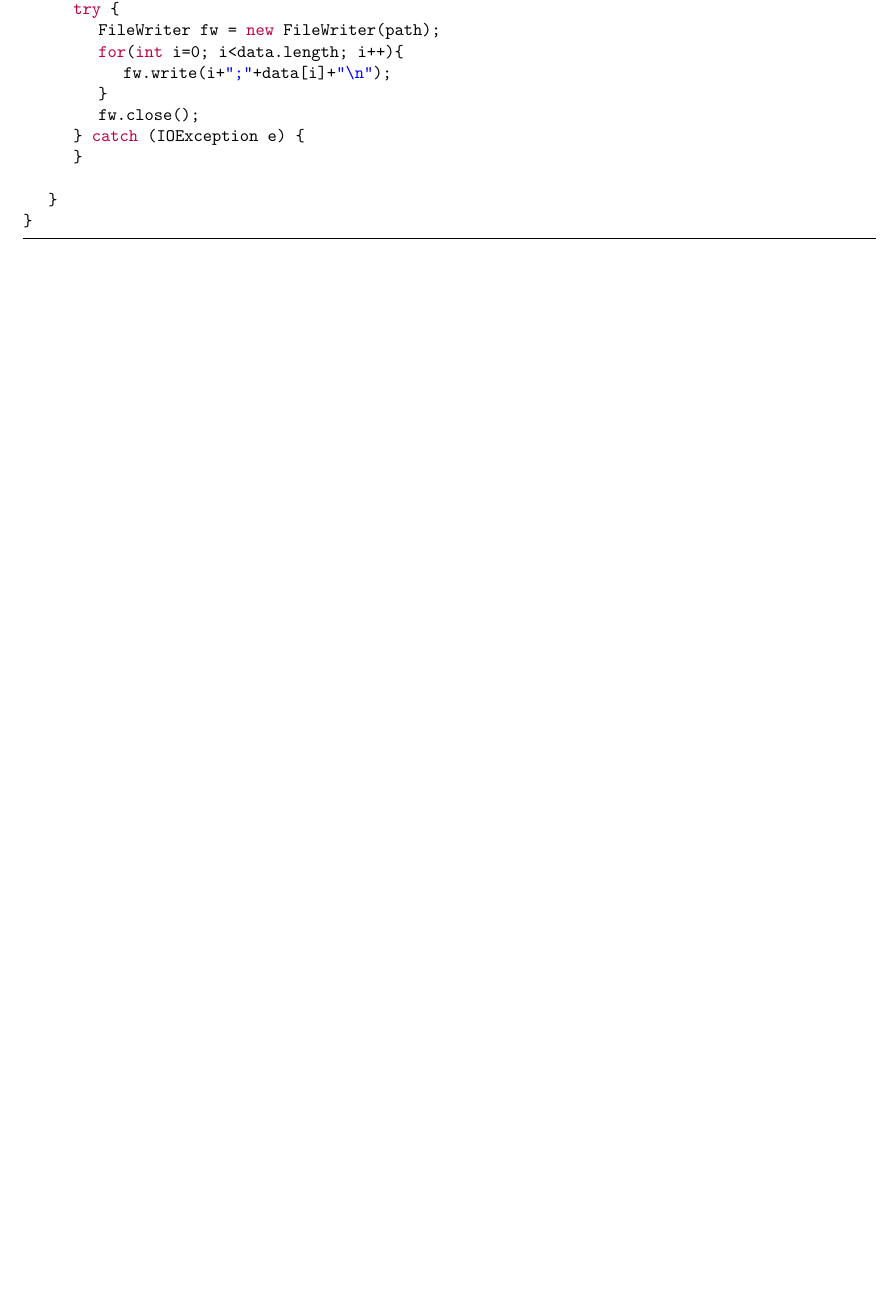
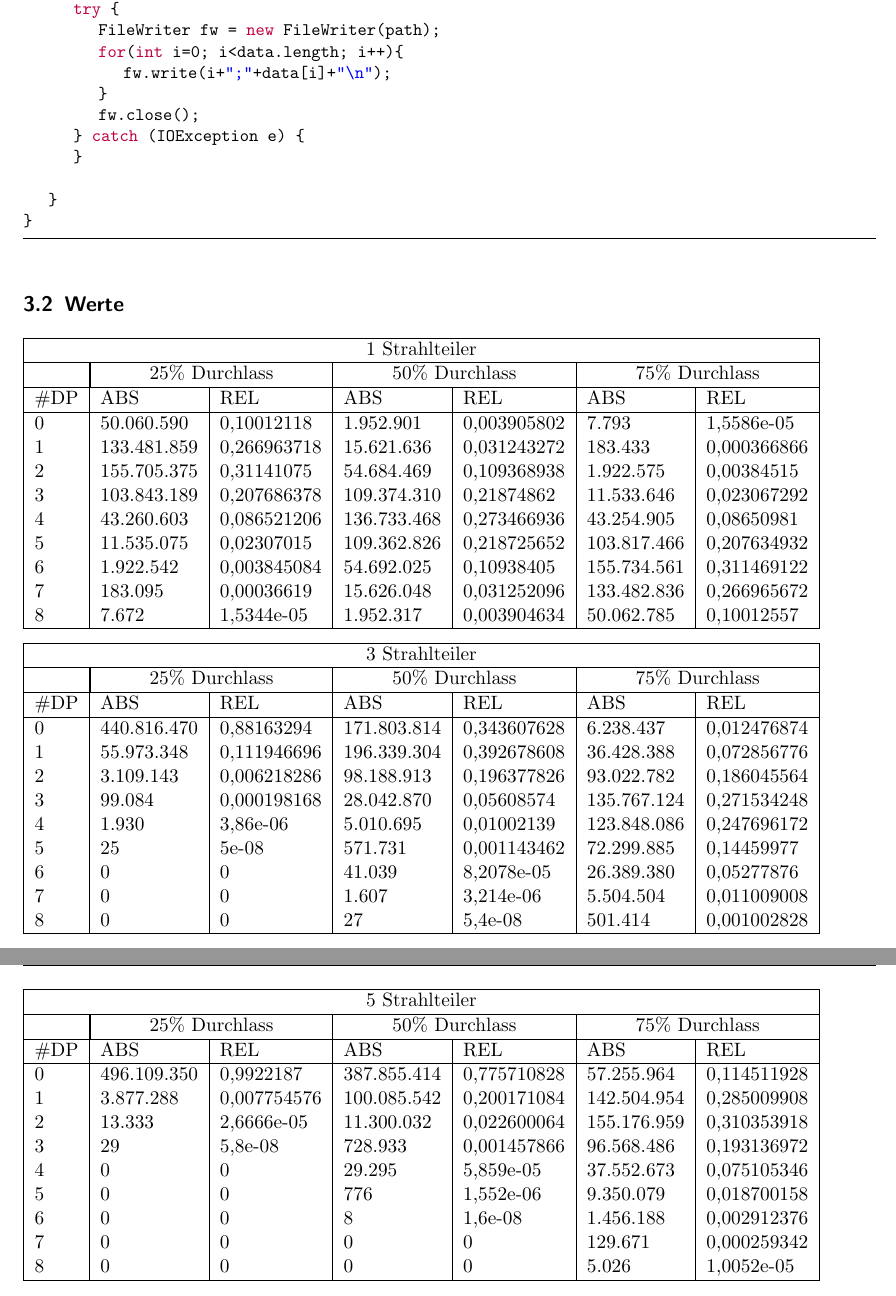
Before and after one commit to GermanKerman/Praktikum-SEM, a LaTeX document (SEM/SEM Auswertung.tex, which reads SEM/CONTENT/SEM.tex): part of page 9 of 9 before the commit and two parts of pages 9 and 10 of 10 after it, the two joined at a grey line, cut so that both start at the same text, the shorter picture padded with empty space. The pictures show the PDF file SEM/SEM Auswertung.pdf that the author committed with the source.

Commit message:
Wertetabellen Hinzugefügt

```diff
--- a/SEM/CONTENT/SEM.tex
+++ b/SEM/CONTENT/SEM.tex
@@ -85,5 +85,60 @@ Zusammenfassend lässt sich über dieses Experiment sagen, dass es in diesem Fal
 
 \clearpage
 \section{Anhang}
+
 \subsection{Code}
+
 \lstinputlisting{CONTENT/PhotonSim.java}
+
+\subsection{Werte}
+
+\begin{tabular}{|l|l|l|l|l|l|l|}
+	\hline
+	\multicolumn{7}{|c|}{1 Strahlteiler} \\\hline
+	&\multicolumn{2}{|c|}{25\% Durchlass}&\multicolumn{2}{c|}{50\% Durchlass}&\multicolumn{2}{c|}{75\% Durchlass}\\\hline
+	\#DP & ABS & REL  & ABS & REL & ABS & REL \\\hline
+	0&50.060.590&0,10012118&1.952.901&0,003905802&7.793&1,5586e-05\\
+	1&133.481.859&0,266963718&15.621.636&0,031243272&183.433&0,000366866\\
+	2&155.705.375&0,31141075&54.684.469&0,109368938&1.922.575&0,00384515\\
+	3&103.843.189&0,207686378&109.374.310&0,21874862&11.533.646&0,023067292\\
+	4&43.260.603&0,086521206&136.733.468&0,273466936&43.254.905&0,08650981\\
+	5&11.535.075&0,02307015&109.362.826&0,218725652&103.817.466&0,207634932\\
+	6&1.922.542&0,003845084&54.692.025&0,10938405&155.734.561&0,311469122\\
+	7&183.095&0,00036619&15.626.048&0,031252096&133.482.836&0,266965672\\
+	8&7.672&1,5344e-05&1.952.317&0,003904634&50.062.785&0,10012557\\
+	\hline
+\end{tabular}
+
+\begin{tabular}{|l|l|l|l|l|l|l|}
+	\hline
+	\multicolumn{7}{|c|}{3 Strahlteiler} \\\hline
+	&\multicolumn{2}{|c|}{25\% Durchlass}&\multicolumn{2}{c|}{50\% Durchlass}&\multicolumn{2}{c|}{75\% Durchlass}\\\hline
+	\#DP & ABS & REL  & ABS & REL & ABS & REL \\\hline
+	0&440.816.470&0,88163294&171.803.814&0,343607628&6.238.437&0,012476874\\
+	1&55.973.348&0,111946696&196.339.304&0,392678608&36.428.388&0,072856776\\
+	2&3.109.143&0,006218286&98.188.913&0,196377826&93.022.782&0,186045564\\
+	3&99.084&0,000198168&28.042.870&0,05608574&135.767.124&0,271534248\\
+	4&1.930&3,86e-06&5.010.695&0,01002139&123.848.086&0,247696172\\
+	5&25&5e-08&571.731&0,001143462&72.299.885&0,14459977\\
+	6&0&0&41.039&8,2078e-05&26.389.380&0,05277876\\
+	7&0&0&1.607&3,214e-06&5.504.504&0,011009008\\
+	8&0&0&27&5,4e-08&501.414&0,001002828\\
+	\hline
+\end{tabular}
+
+\begin{tabular}{|l|l|l|l|l|l|l|}
+	\hline
+	\multicolumn{7}{|c|}{5 Strahlteiler} \\\hline
+	&\multicolumn{2}{|c|}{25\% Durchlass}&\multicolumn{2}{c|}{50\% Durchlass}&\multicolumn{2}{c|}{75\% Durchlass}\\\hline
+	\#DP & ABS & REL  & ABS & REL & ABS & REL \\\hline
+	0&496.109.350&0,9922187&387.855.414&0,775710828&57.255.964&0,114511928\\
+	1&3.877.288&0,007754576&100.085.542&0,200171084&142.504.954&0,285009908\\
+	2&13.333&2,6666e-05&11.300.032&0,022600064&155.176.959&0,310353918\\
+	3&29&5,8e-08&728.933&0,001457866&96.568.486&0,193136972\\
+	4&0&0&29.295&5,859e-05&37.552.673&0,075105346\\
+	5&0&0&776&1,552e-06&9.350.079&0,018700158\\
+	6&0&0&8&1,6e-08&1.456.188&0,002912376\\
+	7&0&0&0&0&129.671&0,000259342\\
+	8&0&0&0&0&5.026&1,0052e-05\\
+	\hline
+\end{tabular}
```
Also changed, not shown: SEM/SEM Auswertung.pdf.
